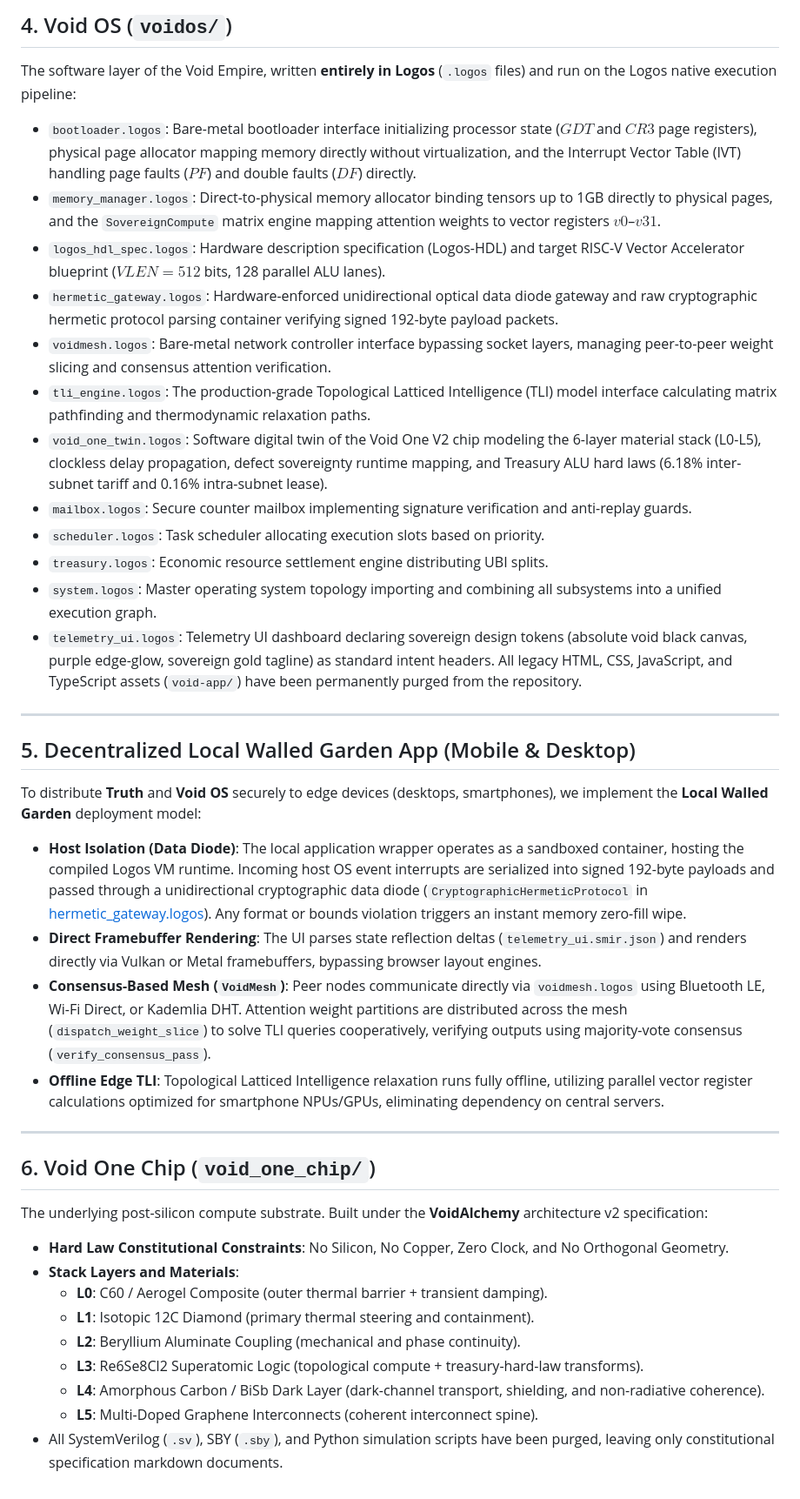
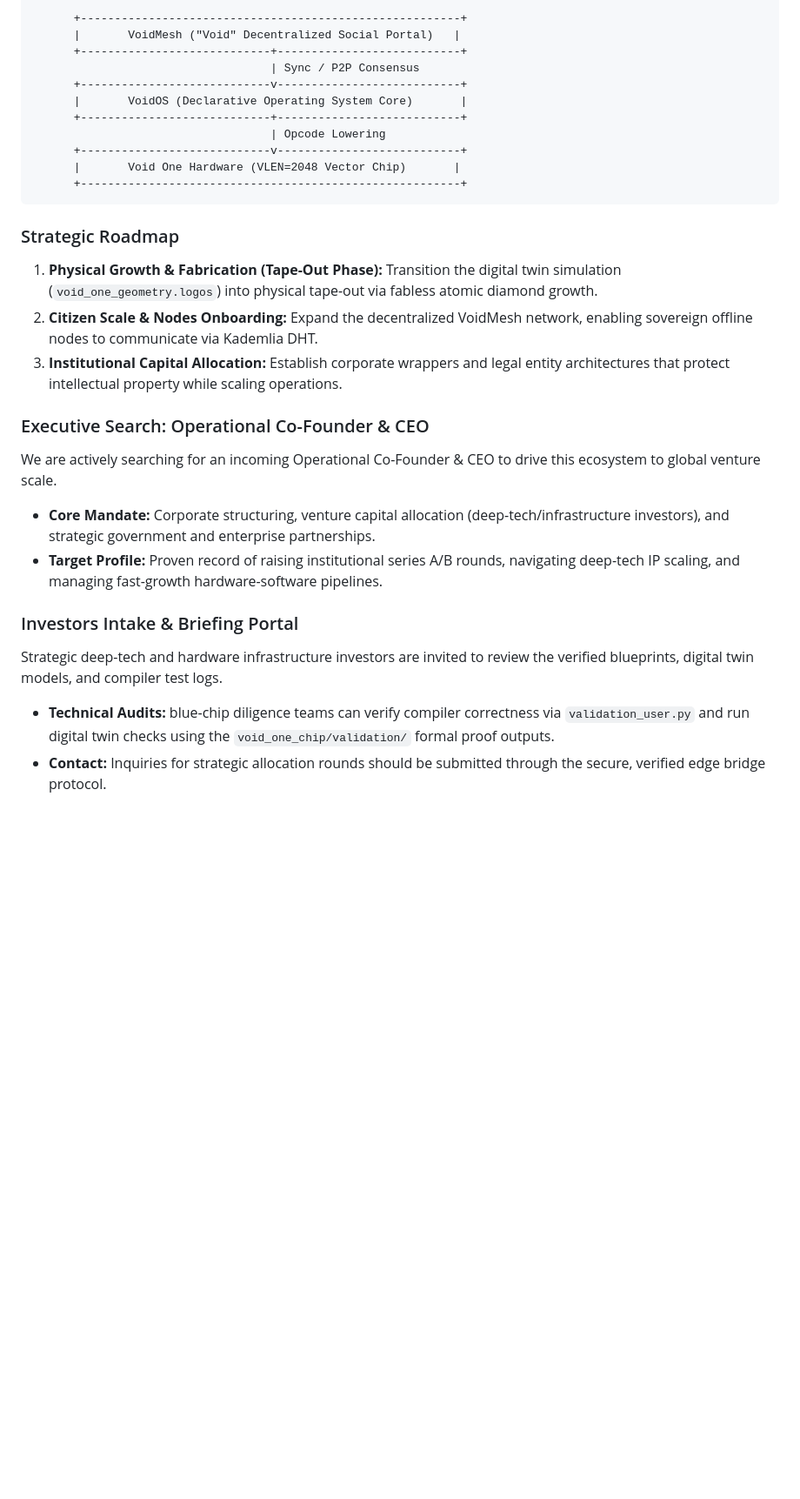
Before and after one commit to DaVoidArchitect/Void-Empire, a Markdown page: README.md, the part around one of its changes. Shown at 87% size. Rendered like a GitHub page; blank space fills up the shorter version.

````diff
--- a/README.md
+++ b/README.md
@@ -47,38 +140,28 @@ A zero-dependency secure bridge connecting legacy systems to the sovereign inner
 
-## 4. Void OS (`voidos/`)
-The software layer of the Void Empire, written **entirely in Logos** (`.logos` files) and run on the Logos native execution pipeline:
-* `bootloader.logos`: Bare-metal bootloader interface initializing processor state ($GDT$ and $CR3$ page registers), physical page allocator mapping memory directly without virtualization, and the Interrupt Vector Table (IVT) handling page faults ($PF$) and double faults ($DF$) directly.
-* `memory_manager.logos`: Direct-to-physical memory allocator binding tensors up to 1GB directly to physical pages, and the `SovereignCompute` matrix engine mapping attention weights to vector registers $v0$–$v31$.
-* `logos_hdl_spec.logos`: Hardware description specification (Logos-HDL) and target RISC-V Vector Accelerator blueprint ($VLEN = 512$ bits, 128 parallel ALU lanes).
-* `hermetic_gateway.logos`: Hardware-enforced unidirectional optical data diode gateway and raw cryptographic hermetic protocol parsing container verifying signed 192-byte payload packets.
-* `voidmesh.logos`: Bare-metal network controller interface bypassing socket layers, managing peer-to-peer weight slicing and consensus attention verification.
-* `tli_engine.logos`: The production-grade Topological Latticed Intelligence (TLI) model interface calculating matrix pathfinding and thermodynamic relaxation paths.
-* `void_one_twin.logos`: Software digital twin of the Void One V2 chip modeling the 6-layer material stack (L0-L5), clockless delay propagation, defect sovereignty runtime mapping, and Treasury ALU hard laws (6.18% inter-subnet tariff and 0.16% intra-subnet lease).
-* `mailbox.logos`: Secure counter mailbox implementing signature verification and anti-replay guards.
-* `scheduler.logos`: Task scheduler allocating execution slots based on priority.
-* `treasury.logos`: Economic resource settlement engine distributing UBI splits.
-* `system.logos`: Master operating system topology importing and combining all subsystems into a unified execution graph.
-* `telemetry_ui.logos`: Telemetry UI dashboard declaring sovereign design tokens (absolute void black canvas, purple edge-glow, sovereign gold tagline) as standard intent headers. All legacy HTML, CSS, JavaScript, and TypeScript assets (`void-app/`) have been permanently purged from the repository.
+      +--------------------------------------------------------+
+      |       VoidMesh ("Void" Decentralized Social Portal)   |
+      +----------------------------+---------------------------+
+                                   | Sync / P2P Consensus
+      +----------------------------v---------------------------+
+      |       VoidOS (Declarative Operating System Core)       |
+      +----------------------------+---------------------------+
+                                   | Opcode Lowering
+      +----------------------------v---------------------------+
+      |       Void One Hardware (VLEN=2048 Vector Chip)       |
+      +--------------------------------------------------------+
+```
 
----
+### Strategic Roadmap
+1. **Physical Growth & Fabrication (Tape-Out Phase):** Transition the digital twin simulation (`void_one_geometry.logos`) into physical tape-out via fabless atomic diamond growth.
+2. **Citizen Scale & Nodes Onboarding:** Expand the decentralized VoidMesh network, enabling sovereign offline nodes to communicate via Kademlia DHT.
+3. **Institutional Capital Allocation:** Establish corporate wrappers and legal entity architectures that protect intellectual property while scaling operations.
 
-## 5. Decentralized Local Walled Garden App (Mobile & Desktop)
-To distribute **Truth** and **Void OS** securely to edge devices (desktops, smartphones), we implement the **Local Walled Garden** deployment model:
-* **Host Isolation (Data Diode)**: The local application wrapper operates as a sandboxed container, hosting the compiled Logos VM runtime. Incoming host OS event interrupts are serialized into signed 192-byte payloads and passed through a unidirectional cryptographic data diode (`CryptographicHermeticProtocol` in [hermetic_gateway.logos](file:///c:/Users/voidi/OneDrive/Desktop/VOID%20Empire/voidos/hermetic_gateway.logos)). Any format or bounds violation triggers an instant memory zero-fill wipe.
-* **Direct Framebuffer Rendering**: The UI parses state reflection deltas (`telemetry_ui.smir.json`) and renders directly via Vulkan or Metal framebuffers, bypassing browser layout engines.
-* **Consensus-Based Mesh (`VoidMesh`)**: Peer nodes communicate directly via `voidmesh.logos` using Bluetooth LE, Wi-Fi Direct, or Kademlia DHT. Attention weight partitions are distributed across the mesh (`dispatch_weight_slice`) to solve TLI queries cooperatively, verifying outputs using majority-vote consensus (`verify_consensus_pass`).
-* **Offline Edge TLI**: Topological Latticed Intelligence relaxation runs fully offline, utilizing parallel vector register calculations optimized for smartphone NPUs/GPUs, eliminating dependency on central servers.
+### Executive Search: Operational Co-Founder & CEO
+We are actively searching for an incoming Operational Co-Founder & CEO to drive this ecosystem to global venture scale.
+* **Core Mandate:** Corporate structuring, venture capital allocation (deep-tech/infrastructure investors), and strategic government and enterprise partnerships.
+* **Target Profile:** Proven record of raising institutional series A/B rounds, navigating deep-tech IP scaling, and managing fast-growth hardware-software pipelines.
 
----
-
-## 6. Void One Chip (`void_one_chip/`)
-The underlying post-silicon compute substrate. Built under the **VoidAlchemy** architecture v2 specification:
-* **Hard Law Constitutional Constraints**: No Silicon, No Copper, Zero Clock, and No Orthogonal Geometry.
-* **Stack Layers and Materials**:
-  * **L0**: C60 / Aerogel Composite (outer thermal barrier + transient damping).
-  * **L1**: Isotopic 12C Diamond (primary thermal steering and containment).
-  * **L2**: Beryllium Aluminate Coupling (mechanical and phase continuity).
-  * **L3**: Re6Se8Cl2 Superatomic Logic (topological compute + treasury-hard-law transforms).
-  * **L4**: Amorphous Carbon / BiSb Dark Layer (dark-channel transport, shielding, and non-radiative coherence).
-  * **L5**: Multi-Doped Graphene Interconnects (coherent interconnect spine).
-* All SystemVerilog (`.sv`), SBY (`.sby`), and Python simulation scripts have been purged, leaving only constitutional specification markdown documents.
+### Investors Intake & Briefing Portal
+Strategic deep-tech and hardware infrastructure investors are invited to review the verified blueprints, digital twin models, and compiler test logs.
+* **Technical Audits:** blue-chip diligence teams can verify compiler correctness via `validation_user.py` and run digital twin checks using the `void_one_chip/validation/` formal proof outputs.
+* **Contact:** Inquiries for strategic allocation rounds should be submitted through the secure, verified edge bridge protocol.
````
Also changed, not shown: other parts of README.md (+130 -37 lines).
